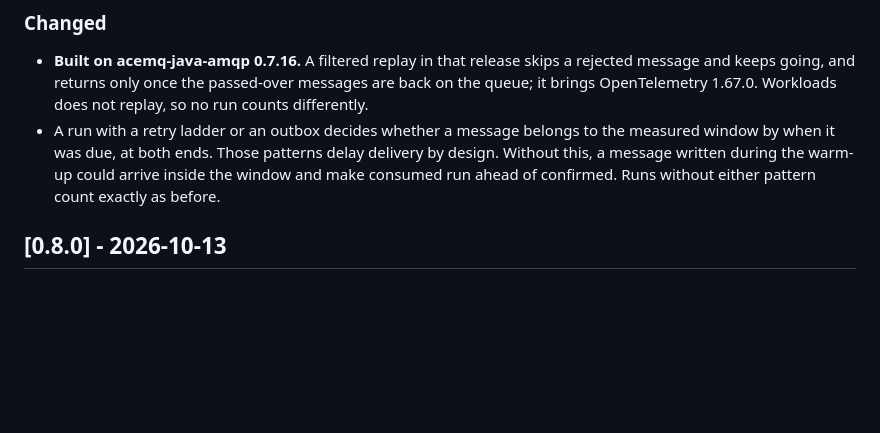
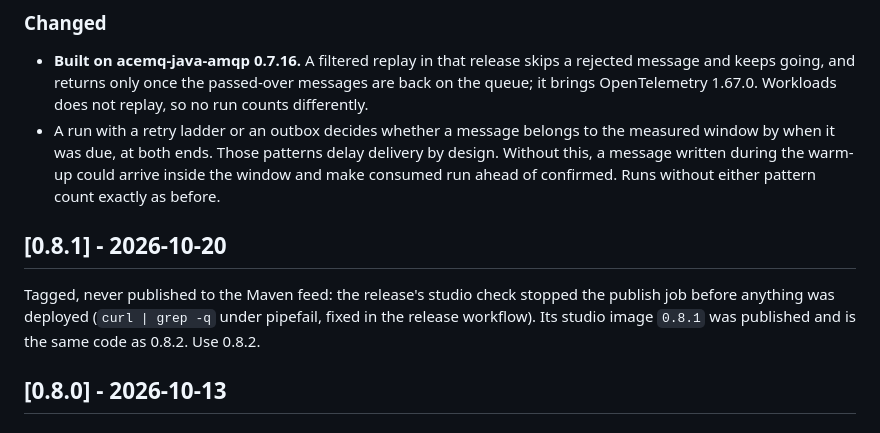
Before and after one commit to AceMQ-Company/acemq-java-amqp-workloads, a Markdown page: CHANGELOG.md, the part around one of its changes. Drawn GitHub-style; blank space fills up the shorter version.

Commit message:
Roll the changelog for 0.8.2: 0.8.1 never reached the feed

```diff
--- a/CHANGELOG.md
+++ b/CHANGELOG.md
@@ -62,6 +62,13 @@ the messaging library's release train.
   delivery by design. Without this, a message written during the warm-up could
   arrive inside the window and make consumed run ahead of confirmed. Runs
   without either pattern count exactly as before.
+
+## [0.8.1] - 2026-10-20
+
+Tagged, never published to the Maven feed: the release's studio check stopped the
+publish job before anything was deployed (`curl | grep -q` under pipefail, fixed in
+the release workflow). Its studio image `0.8.1` was published and is the same code
+as 0.8.2. Use 0.8.2.
 
 ## [0.8.0] - 2026-10-13
 
```
Also changed, not shown: other parts of CHANGELOG.md (+1 -1 lines).
